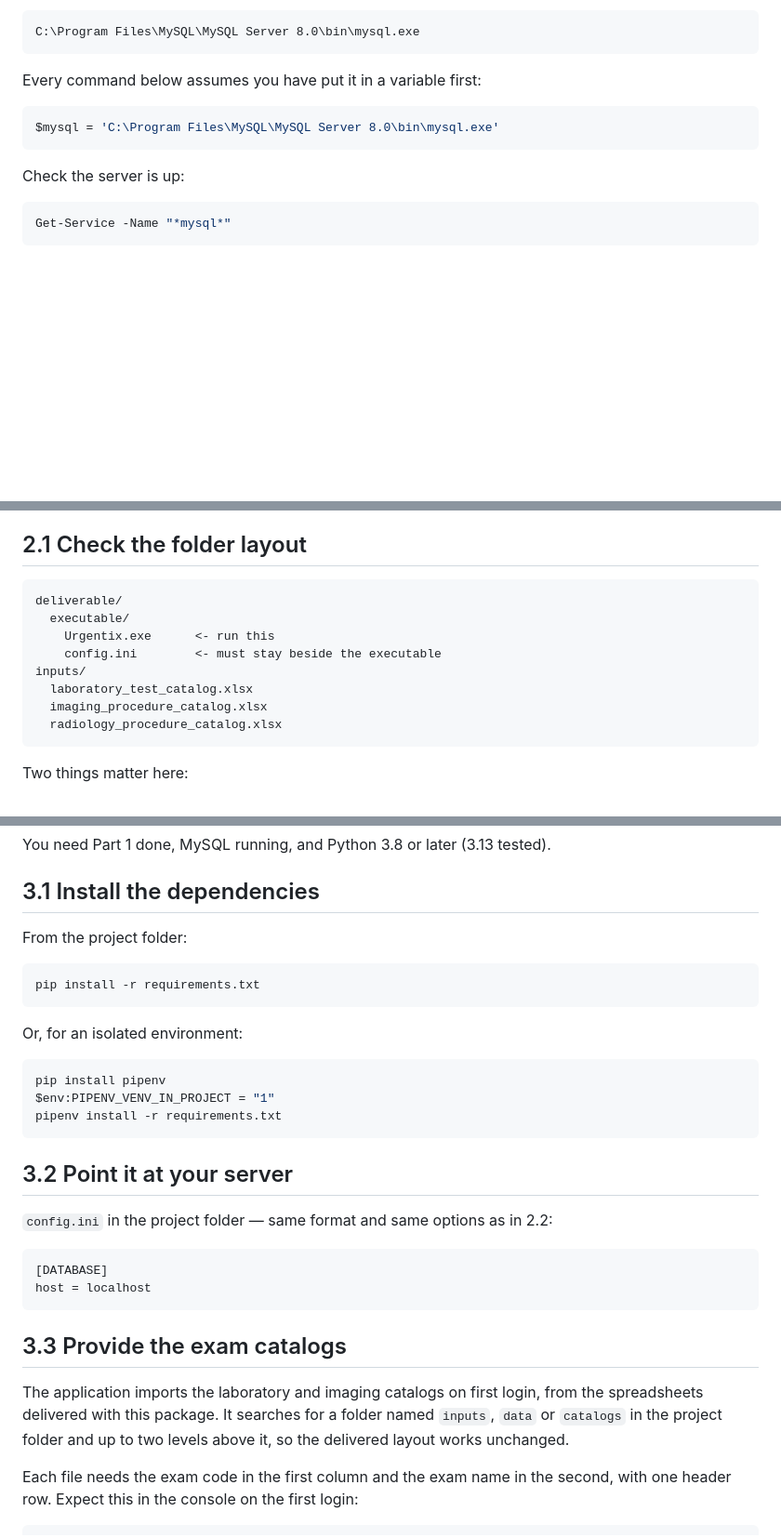
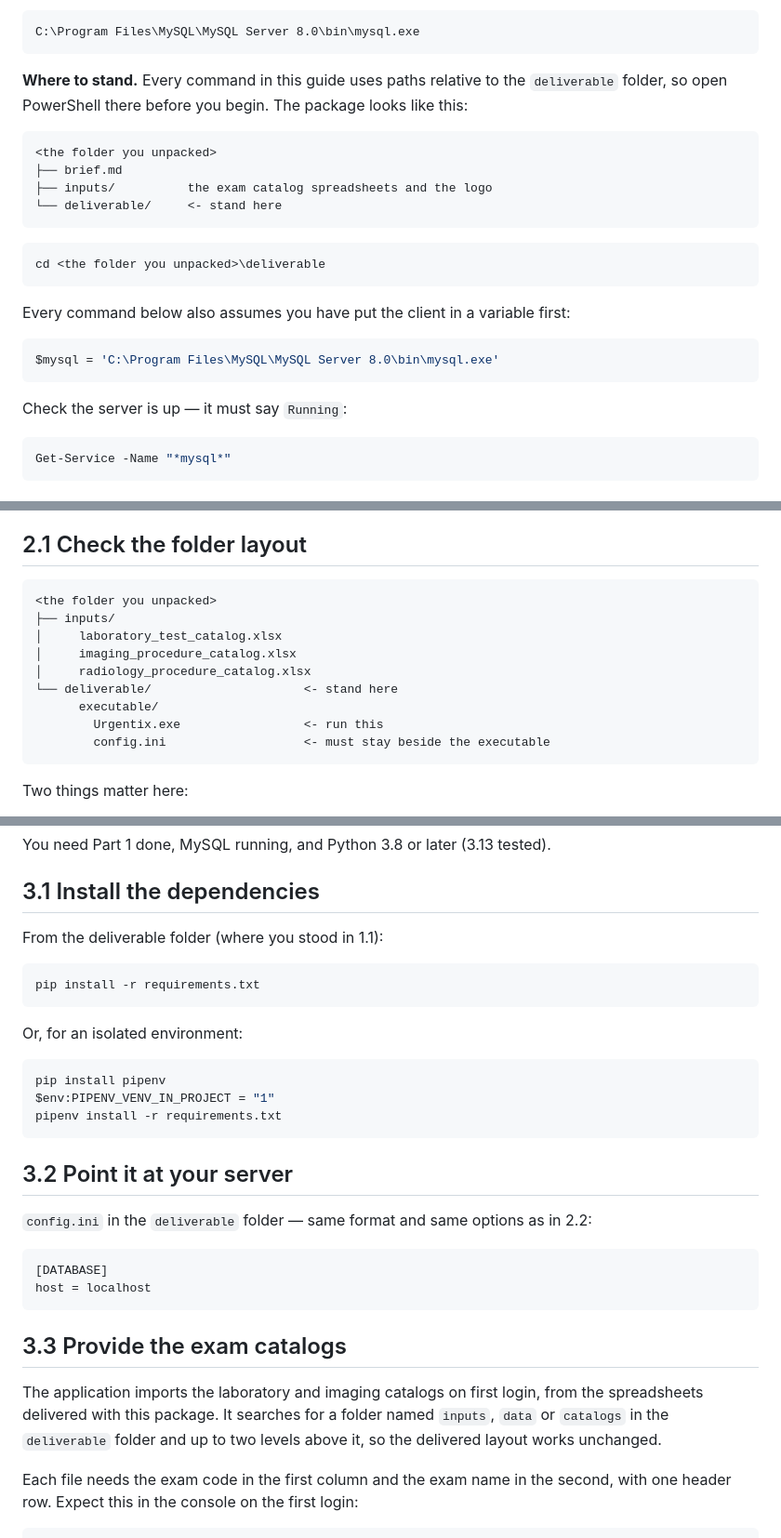
Before and after one commit to junda05/Sistema-Urgencias, a Markdown page: README.md, 3 parts joined by grey strips. Shown at 93% size. GitHub-like rendering; blank space fills up the shorter version.

Commit message:
Tell the reviewer where to stand before Part 1
Every command in the setup guide uses paths relative to the deliverable folder,
but nothing said so until Part 3. A reviewer unpacking the package sees brief.md,
inputs and deliverable, and the very first command would fail from anywhere but
one of them.

Part 1.1 now shows the unpacked layout, names the folder to open PowerShell in,
and the executable route repeats it in its own diagram. The two later mentions of
the project folder now use the same name as everything else.

Verified by rebuilding the database from scratch through the guide as written:
nine objects, sixty seeded patients with their exam orders, three accounts, and
1107 catalog entries imported on the first login.

Co-Authored-By: Claude Opus 5 (1M context) <noreply@anthropic.com>

````diff
--- a/README.md
+++ b/README.md
@@ -31,13 +31,27 @@ Windows install it is at:
 C:\Program Files\MySQL\MySQL Server 8.0\bin\mysql.exe
 ```
 
-Every command below assumes you have put it in a variable first:
+**Where to stand.** Every command in this guide uses paths relative to the `deliverable`
+folder, so open PowerShell there before you begin. The package looks like this:
+
+```
+<the folder you unpacked>
+├── brief.md
+├── inputs/          the exam catalog spreadsheets and the logo
+└── deliverable/     <- stand here
+```
+
+```powershell
+cd <the folder you unpacked>\deliverable
+```
+
+Every command below also assumes you have put the client in a variable first:
 
 ```powershell
 $mysql = 'C:\Program Files\MySQL\MySQL Server 8.0\bin\mysql.exe'
 ```
 
-Check the server is up:
+Check the server is up — it must say `Running`:
 
 ```powershell
 Get-Service -Name "*mysql*"
@@ -187,14 +201,15 @@ No Python, no dependencies. You need Part 1 done and MySQL running.
 ## 2.1 Check the folder layout
 
 ```
-deliverable/
-  executable/
-    Urgentix.exe      <- run this
-    config.ini        <- must stay beside the executable
-inputs/
-  laboratory_test_catalog.xlsx
-  imaging_procedure_catalog.xlsx
-  radiology_procedure_catalog.xlsx
+<the folder you unpacked>
+├── inputs/
+│     laboratory_test_catalog.xlsx
+│     imaging_procedure_catalog.xlsx
+│     radiology_procedure_catalog.xlsx
+└── deliverable/                     <- stand here
+      executable/
+        Urgentix.exe                 <- run this
+        config.ini                   <- must stay beside the executable
 ```
 
 Two things matter here:
@@ -245,7 +260,7 @@ You need Part 1 done, MySQL running, and Python 3.8 or later (3.13 tested).
 
 ## 3.1 Install the dependencies
 
-From the project folder:
+From the deliverable folder (where you stood in 1.1):
 
 ```powershell
 pip install -r requirements.txt
@@ -261,7 +276,7 @@ pipenv install -r requirements.txt
 
 ## 3.2 Point it at your server
 
-`config.ini` in the project folder — same format and same options as in 2.2:
+`config.ini` in the `deliverable` folder — same format and same options as in 2.2:
 
 ```ini
 [DATABASE]
@@ -272,7 +287,7 @@ host = localhost
 
 The application imports the laboratory and imaging catalogs on first login, from the
 spreadsheets delivered with this package. It searches for a folder named `inputs`, `data`
-or `catalogs` in the project folder and up to two levels above it, so the delivered layout
+or `catalogs` in the `deliverable` folder and up to two levels above it, so the delivered layout
 works unchanged.
 
 Each file needs the exam code in the first column and the exam name in the second, with
````
